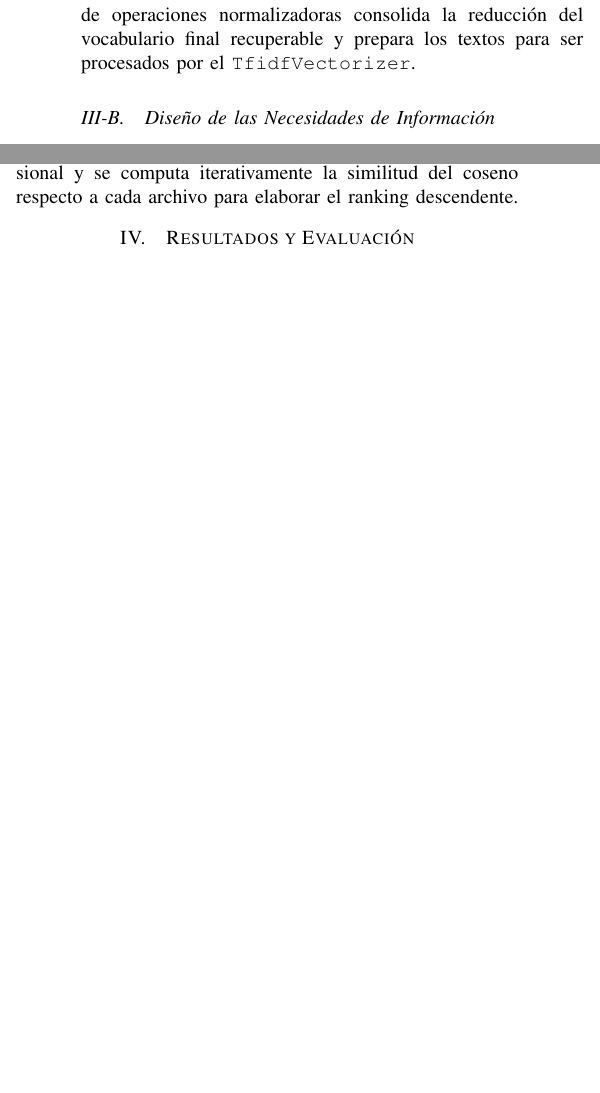
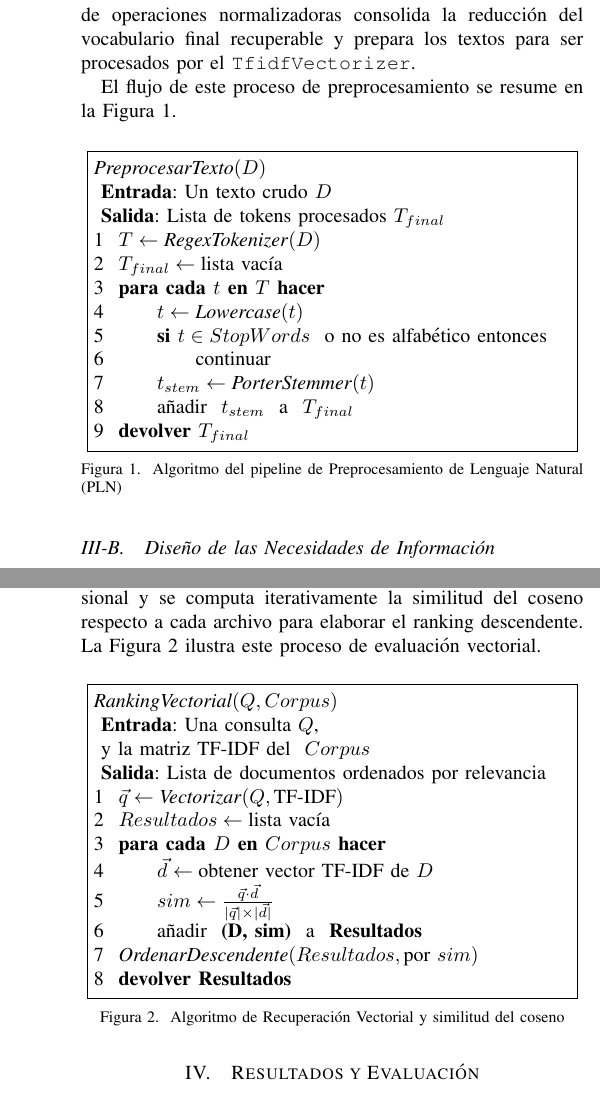
Before and after one commit to adriaradillam/IA-2526-Info-7, a LaTeX paper (memoria/memoria.tex): two parts of the columns of page 3 of 6 before the commit and two parts of the columns of pages 3 and 4 of 7 after it, joined at a grey line, cut so that both start at the same text, the shorter picture padded with empty space. Compiled offline with pdfLaTeX; a missing font is replaced by an installed copy or a similar font; a LaTeX package or settings file that is missing is left out.

Commit message:
Actualización de la memoria

```diff
--- a/memoria/memoria.tex
+++ b/memoria/memoria.tex
@@ -5,6 +5,9 @@
 
 % Inserción de gráficos
 \usepackage{graphicx}
+
+% Escritura de pseudocódigo
+\usepackage[kw]{pseudo}
 
 % Escritura mejorada de tablas
 \usepackage{booktabs}
@@ -149,6 +152,32 @@ Seguidamente, para estructurar los datos extraídos, se empleó la clase \texttt
 
 Para el proceso de vectorización, se desarrolló un tokenizador personalizado en Python. Su metodología se basa en un diseño secuencial de filtrado lingüístico: cada documento se segmenta en sus componentes atómicos fundamentales mediante un algoritmo estandarizado de división (\emph{word\_tokenize}). Seguidamente, se ejecuta un proceso que descarta todos los elementos no alfabéticos, depurando el corpus de signos de puntuación y números. A continuación, el filtro somete las palabras restantes a una validación negativa frente al diccionario universal de \emph{stop-words} en inglés de NLTK, excluyendo artículos y preposiciones. Finalmente, las palabras supervivientes son canalizadas a través del algoritmo \emph{Porter Stemmer}, el cual extrae la raíz lexema inalterada. Esta secuencia finita de operaciones normalizadoras consolida la reducción del vocabulario final recuperable y prepara los textos para ser procesados por el \texttt{TfidfVectorizer}.
 
+El flujo de este proceso de preprocesamiento se resume en la \figurename~\ref{pcd:preprocesamiento}.
+
+\begin{figure}[htbp]
+  \centering
+  \fbox{%
+    \begin{minipage}{0.95\columnwidth}
+      \begin{pseudo}*
+        \hd{\fn{PreprocesarTexto}}(D) \\*
+        \multicolumn{2}{l}{\textbf{Entrada}: Un texto crudo \( D \)} \\*
+        \multicolumn{2}{l}{\textbf{Salida}: Lista de tokens procesados \( T_{final} \)} \\
+        \( T \leftarrow \fn{RegexTokenizer}(D) \) \\
+        \( T_{final} \leftarrow \textnormal{lista vacía} \) \\
+        para cada \( t \) en \( T \) hacer \\+
+        \( t \leftarrow \fn{Lowercase}(t) \) \\
+        si \( t \in StopWords \) \textnormal{ o no es alfabético entonces} \\+
+        \textnormal{continuar} \\-
+        \( t_{stem} \leftarrow \fn{PorterStemmer}(t) \) \\
+        \textnormal{añadir } \( t_{stem} \) \textnormal{ a } \( T_{final} \) \\-
+        devolver \( T_{final} \)
+      \end{pseudo}
+    \end{minipage}%
+  }
+  \caption{Algoritmo del pipeline de Preprocesamiento de Lenguaje Natural (PLN)}
+  \label{pcd:preprocesamiento}
+\end{figure}
+
 \begin{table*}[t]
   \caption{Muestra representativa de 6 de las 20 Necesidades de Información definidas para evaluar los motores de búsqueda.}
   \label{tab:necesidades}
@@ -205,7 +234,31 @@ Finalmente, se implementó una función de \textbf{construcción del índice} qu
 
 \subsubsection{Motor Vectorial (scikit-learn)}
 
-De manera paralela, el motor Vectorial se programó haciendo uso de \emph{scikit-learn}. Empleando nuestro tokenizador personalizado, la clase \texttt{TfidfVectorizer} calculó matemáticamente una matriz bidimensional global ponderada que relaciona los 100 documentos con los más de 3400 términos extraídos del corpus. En el momento de la consulta, la frase introducida por el usuario se transforma matemáticamente a ese mismo espacio dimensional y se computa iterativamente la similitud del coseno respecto a cada archivo para elaborar el ranking descendente.
+De manera paralela, el motor Vectorial se programó haciendo uso de \emph{scikit-learn}. Empleando nuestro tokenizador personalizado, la clase \texttt{TfidfVectorizer} calculó matemáticamente una matriz bidimensional global ponderada que relaciona los 100 documentos con los más de 3400 términos extraídos del corpus. En el momento de la consulta, la frase introducida por el usuario se transforma matemáticamente a ese mismo espacio dimensional y se computa iterativamente la similitud del coseno respecto a cada archivo para elaborar el ranking descendente. La \figurename~\ref{pcd:ranking} ilustra este proceso de evaluación vectorial.
+
+\begin{figure}[htbp]
+  \centering
+  \fbox{%
+    \begin{minipage}{0.95\columnwidth}
+      \begin{pseudo}*
+        \hd{\fn{RankingVectorial}}(Q, Corpus) \\*
+        \multicolumn{2}{l}{\textbf{Entrada}: Una consulta \( Q \),} \\*
+        \multicolumn{2}{l}{\textnormal{y la matriz TF-IDF del } \( Corpus \)} \\*
+        \multicolumn{2}{l}{\textbf{Salida}: Lista de documentos ordenados por relevancia} \\
+        \( \vec{q} \leftarrow \fn{Vectorizar}(Q, \textnormal{TF-IDF}) \) \\
+        \( Resultados \leftarrow \textnormal{lista vacía} \) \\
+        para cada \( D \) en \( Corpus \) hacer \\+
+        \( \vec{d} \leftarrow \textnormal{obtener vector TF-IDF de } D \) \\
+        \( sim \leftarrow \frac{\vec{q} \cdot \vec{d}}{|\vec{q}| \times |\vec{d}|} \) \\
+        \textnormal{añadir } (D, sim) \textnormal{ a } Resultados \\-
+        \fn{OrdenarDescendente}(Resultados, \textnormal{por } sim) \\
+        devolver Resultados
+      \end{pseudo}
+    \end{minipage}%
+  }
+  \caption{Algoritmo de Recuperación Vectorial y similitud del coseno}
+  \label{pcd:ranking}
+\end{figure}
 
 \section{Resultados y Evaluación}
 
```
Also changed, not shown: memoria/Memoria.pdf (added), memoria/ap_chart.png, memoria/bool_precision_chart.png, memoria/bool_vs_vec_chart.png, memoria/metrics_chart.png, memoria/memoria.tex (20 more changed lines), 2 other files.
